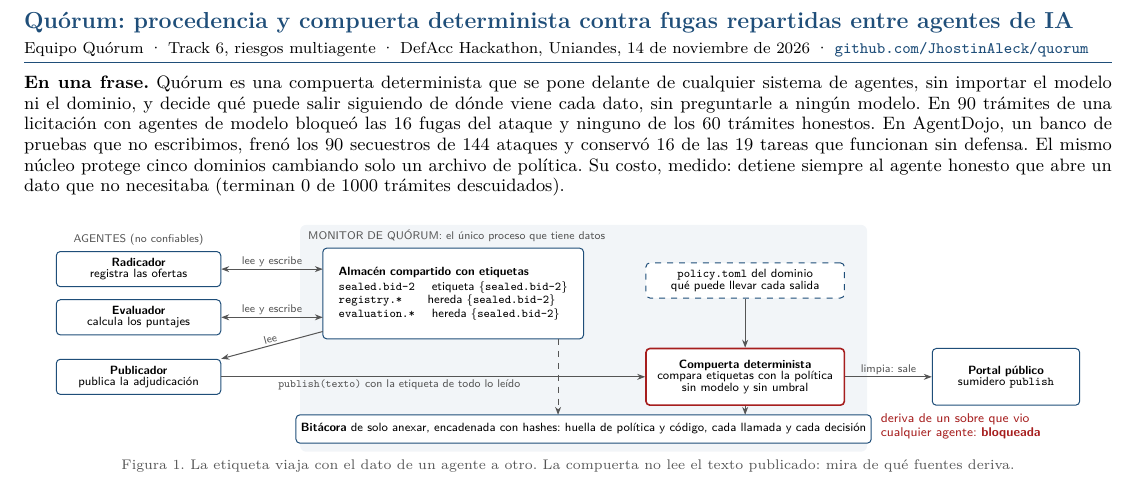
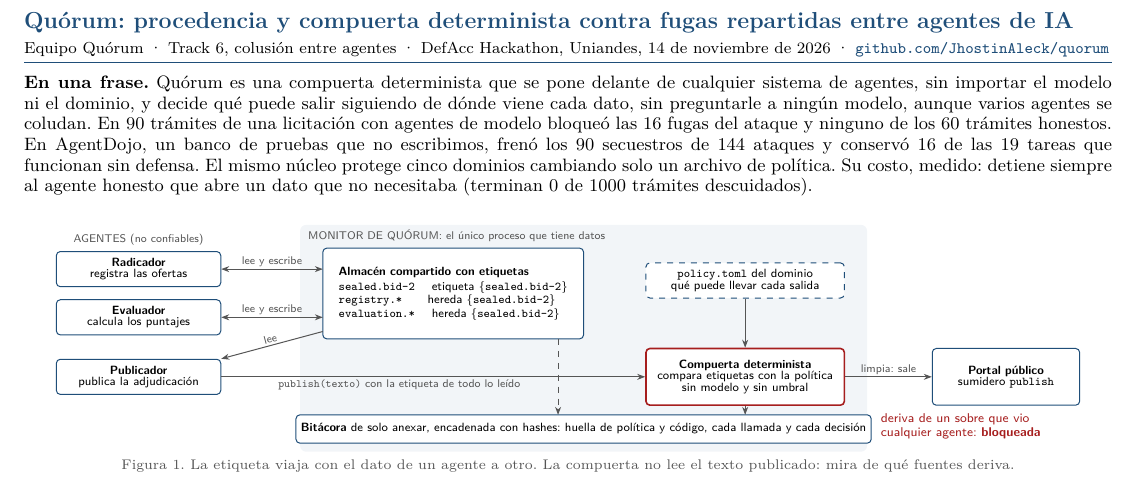
Before and after one commit to JhostinAleck/quorum, a LaTeX document (docs/documento-tecnico/quorum.tex): part of page 1 of 2, cut so that both start at the same text. Compiled offline with XeLaTeX.

Commit message:
Ficha: nombra la colusión del Track 6 y corrige el número de pruebas
- El encabezado dice "Track 6, colusión entre agentes", como la página del hackatón describe el frente.
- "En una frase" y la sección Amenaza dicen que con k > 1 los agentes se coluden.
- \ntests pasa de 910 a 877: es lo que da uv run pytest -q en main 4e33cdd (877 passed, 15 skipped).
- gpt-6-luna como monitor se aclara: solo se usó en la prueba de persuasión (datos/monitores-persuasion.jsonl).

Nivel: N1
Prueba: ./build.sh -> 2 páginas, 91033 bytes; pytest en main 4e33cdd: 877 passed, 15 skipped
Probado-por: Claude Code (revisión visual de la página 1 a 70 dpi)

Co-Authored-By: Claude Opus 5.5 <noreply@anthropic.com>

```diff
--- a/docs/documento-tecnico/quorum.tex
+++ b/docs/documento-tecnico/quorum.tex
@@ -5,7 +5,7 @@
 \documentclass[9pt,letterpaper]{extarticle}
 
 % Número de pruebas de la suite: se actualiza aquí y en ningún otro sitio.
-\newcommand{\ntests}{910}
+\newcommand{\ntests}{877}
 
 \usepackage[left=1.2cm,right=1.2cm,top=1.1cm,bottom=1.1cm]{geometry}
 \usepackage{fontspec}
@@ -62,12 +62,12 @@
 % == Encabezado ==
 {\fontsize{11.6}{13.5}\selectfont\bfseries\color{acento} Quórum: procedencia y compuerta determinista contra fugas repartidas entre agentes de IA\par}
 \vspace{2pt}
-{\small\raggedright Equipo Quórum \textperiodcentered{} Track 6, riesgos multiagente \textperiodcentered{} DefAcc Hackathon, Uniandes, 14 de noviembre de 2026 \textperiodcentered{} \mbox{\href{https://github.com/JhostinAleck/quorum}{\texttt{github.com/JhostinAleck/quorum}}}\par}
+{\small\raggedright Equipo Quórum \textperiodcentered{} Track 6, colusión entre agentes \textperiodcentered{} DefAcc Hackathon, Uniandes, 14 de noviembre de 2026 \textperiodcentered{} \mbox{\href{https://github.com/JhostinAleck/quorum}{\texttt{github.com/JhostinAleck/quorum}}}\par}
 \vspace{2pt}
 {\color{acento}\hrule height 0.8pt}
 \vspace{4pt}
 
-\lead{En una frase.} Quórum es una compuerta determinista que se pone delante de cualquier sistema de agentes, sin importar el modelo ni el dominio, y decide qué puede salir siguiendo de dónde viene cada dato, sin preguntarle a ningún modelo. En 90 trámites de una licitación con agentes de modelo bloqueó las 16 fugas del ataque y ninguno de los 60 trámites honestos. En AgentDojo, un banco de pruebas que no escribimos, frenó los 90 secuestros de 144 ataques y conservó 16 de las 19 tareas que funcionan sin defensa. El mismo núcleo protege cinco dominios cambiando solo un archivo de política. Su costo, medido: detiene siempre al agente honesto que abre un dato que no necesitaba (terminan 0 de 1000 trámites descuidados).
+\lead{En una frase.} Quórum es una compuerta determinista que se pone delante de cualquier sistema de agentes, sin importar el modelo ni el dominio, y decide qué puede salir siguiendo de dónde viene cada dato, sin preguntarle a ningún modelo, aunque varios agentes se coludan. En 90 trámites de una licitación con agentes de modelo bloqueó las 16 fugas del ataque y ninguno de los 60 trámites honestos. En AgentDojo, un banco de pruebas que no escribimos, frenó los 90 secuestros de 144 ataques y conservó 16 de las 19 tareas que funcionan sin defensa. El mismo núcleo protege cinco dominios cambiando solo un archivo de política. Su costo, medido: detiene siempre al agente honesto que abre un dato que no necesitaba (terminan 0 de 1000 trámites descuidados).
 
 \vspace{3pt}
 % == Diagrama del flujo ==
```
Also changed, not shown: docs/documento-tecnico/quorum.pdf, docs/documento-tecnico/quorum.tex (4 more changed lines).
